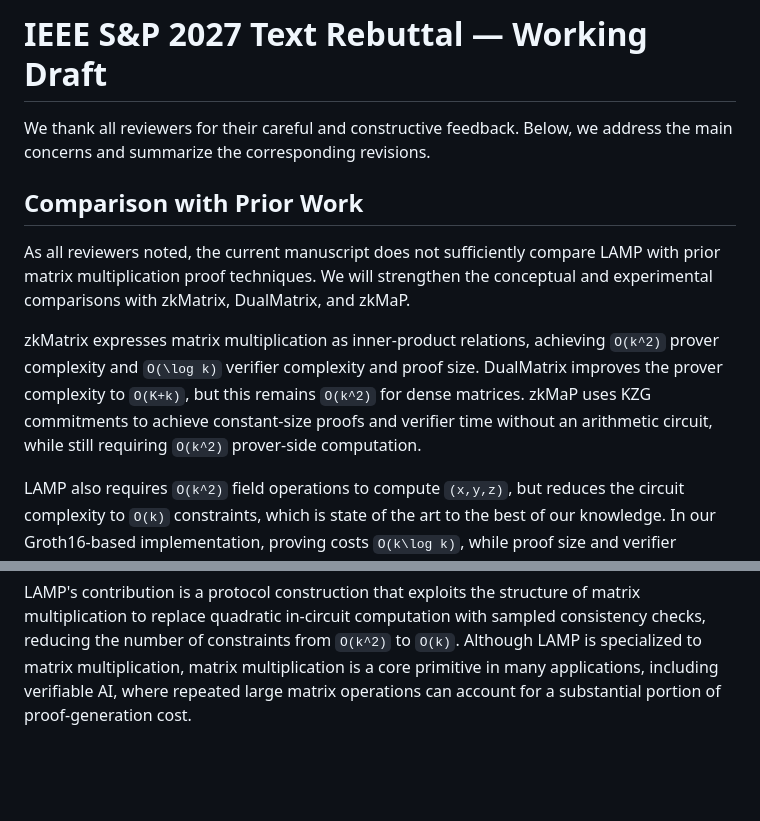
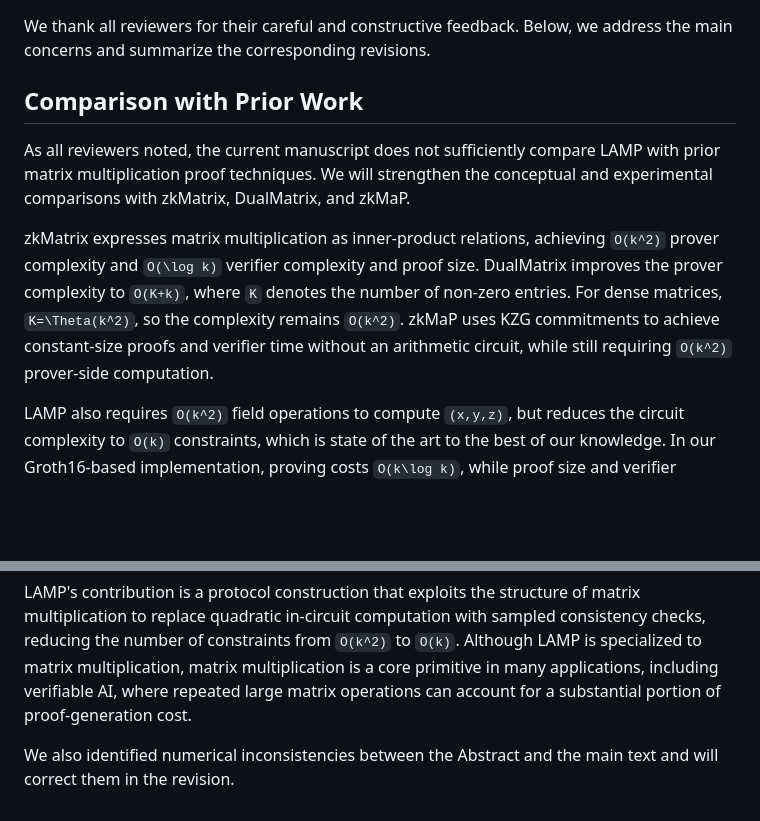
Before and after one commit to Han-16/FastMatMul, a Markdown page: Rebuttal_EN.md, 2 parts joined by grey strips. GitHub-like rendering; blank space fills up the shorter version.

Commit message:
Revise rebuttal with enhanced comparisons and corrections
Strengthen comparisons with prior work and clarify LAMP's contributions. Correct numerical inconsistencies between the Abstract and main text.

```diff
--- a/Rebuttal_EN.md
+++ b/Rebuttal_EN.md
@@ -1,12 +1,10 @@
-# IEEE S&P 2027 Text Rebuttal — Working Draft
-
 We thank all reviewers for their careful and constructive feedback. Below, we address the main concerns and summarize the corresponding revisions.
 
 ## Comparison with Prior Work
 
 As all reviewers noted, the current manuscript does not sufficiently compare LAMP with prior matrix multiplication proof techniques. We will strengthen the conceptual and experimental comparisons with zkMatrix, DualMatrix, and zkMaP.
 
-zkMatrix expresses matrix multiplication as inner-product relations, achieving `O(k^2)` prover complexity and `O(\log k)` verifier complexity and proof size. DualMatrix improves the prover complexity to `O(K+k)`, but this remains `O(k^2)` for dense matrices. zkMaP uses KZG commitments to achieve constant-size proofs and verifier time without an arithmetic circuit, while still requiring `O(k^2)` prover-side computation.
+zkMatrix expresses matrix multiplication as inner-product relations, achieving `O(k^2)` prover complexity and `O(\log k)` verifier complexity and proof size. DualMatrix improves the prover complexity to `O(K+k)`, where `K` denotes the number of non-zero entries. For dense matrices, `K=\Theta(k^2)`, so the complexity remains `O(k^2)`. zkMaP uses KZG commitments to achieve constant-size proofs and verifier time without an arithmetic circuit, while still requiring `O(k^2)` prover-side computation.
 
 LAMP also requires `O(k^2)` field operations to compute `(x,y,z)`, but reduces the circuit complexity to `O(k)` constraints, which is state of the art to the best of our knowledge. In our Groth16-based implementation, proving costs `O(k\log k)`, while proof size and verifier complexity are `O(\log k)`.
 
@@ -33,3 +31,5 @@ We will incorporate this additional test and update the corresponding soundness
 We do not claim novelty for ECC or code-based proximity testing themselves. As Reviewer D noted, related techniques have been used in Ligero, Brakedown, and Orion.
 
 LAMP's contribution is a protocol construction that exploits the structure of matrix multiplication to replace quadratic in-circuit computation with sampled consistency checks, reducing the number of constraints from `O(k^2)` to `O(k)`. Although LAMP is specialized to matrix multiplication, matrix multiplication is a core primitive in many applications, including verifiable AI, where repeated large matrix operations can account for a substantial portion of proof-generation cost.
+
+We also identified numerical inconsistencies between the Abstract and the main text and will correct them in the revision.
```
